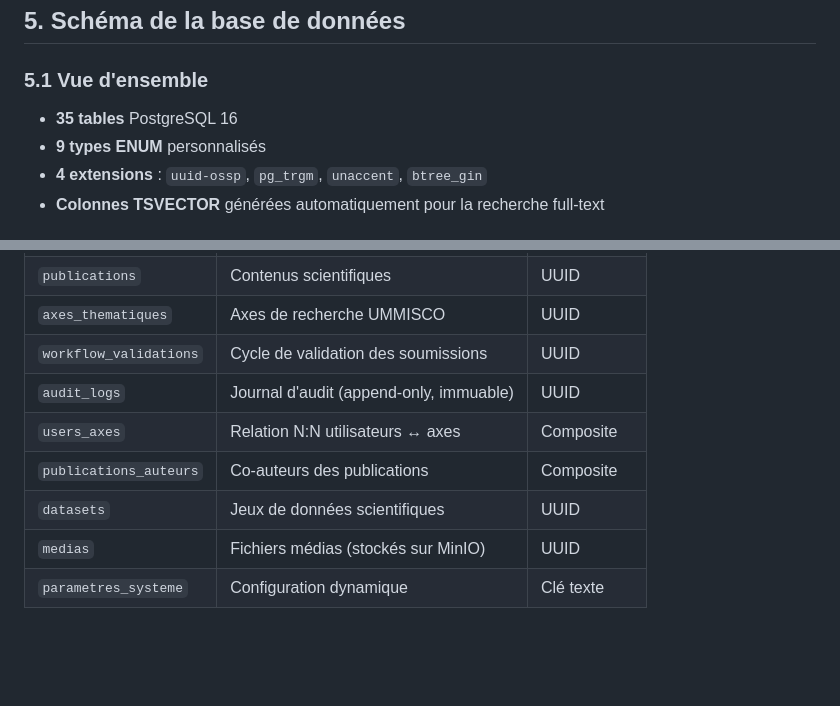
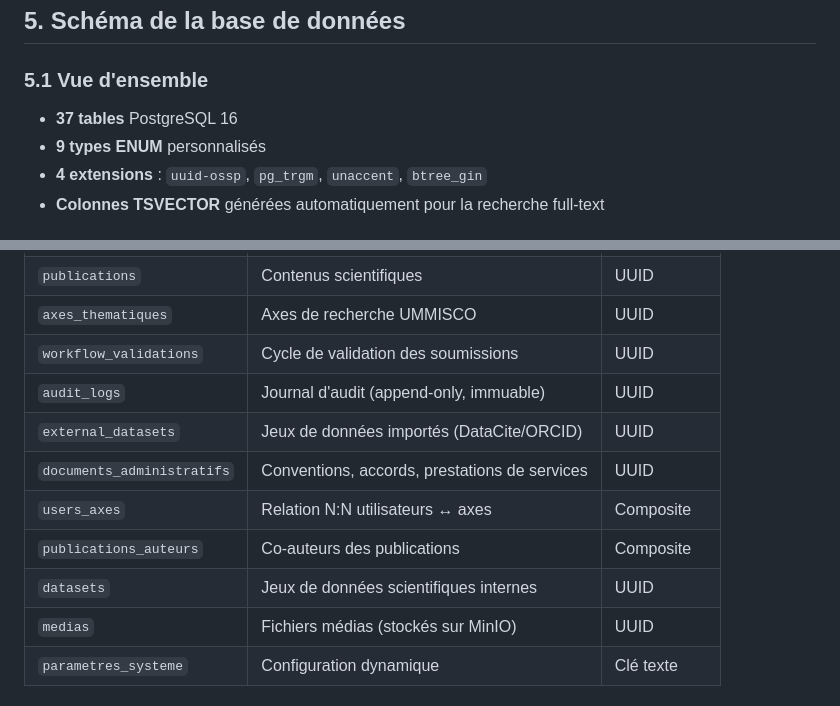
Before and after one commit to Kuroko-tetsuya2004/IPDL_projects, a Markdown page: DOCUMENTATION_TECHNIQUE.md, 2 parts joined by grey strips. Rendered like a GitHub page; blank space fills up the shorter version.

Commit message:
Docs: Mise à jour de la documentation technique (tables external_datasets, documents_administratifs)

```diff
--- a/DOCUMENTATION_TECHNIQUE.md
+++ b/DOCUMENTATION_TECHNIQUE.md
@@ -217,7 +217,7 @@ portail_web/
 
 ### 5.1 Vue d'ensemble
 
-- **35 tables** PostgreSQL 16
+- **37 tables** PostgreSQL 16
 - **9 types ENUM** personnalisés
 - **4 extensions** : `uuid-ossp`, `pg_trgm`, `unaccent`, `btree_gin`
 - **Colonnes TSVECTOR** générées automatiquement pour la recherche full-text
@@ -231,9 +231,11 @@ portail_web/
 | `axes_thematiques` | Axes de recherche UMMISCO | UUID |
 | `workflow_validations` | Cycle de validation des soumissions | UUID |
 | `audit_logs` | Journal d'audit (append-only, immuable) | UUID |
+| `external_datasets` | Jeux de données importés (DataCite/ORCID) | UUID |
+| `documents_administratifs`| Conventions, accords, prestations de services | UUID |
 | `users_axes` | Relation N:N utilisateurs ↔ axes | Composite |
 | `publications_auteurs` | Co-auteurs des publications | Composite |
-| `datasets` | Jeux de données scientifiques | UUID |
+| `datasets` | Jeux de données scientifiques internes | UUID |
 | `medias` | Fichiers médias (stockés sur MinIO) | UUID |
 | `parametres_systeme` | Configuration dynamique | Clé texte |
 
```
